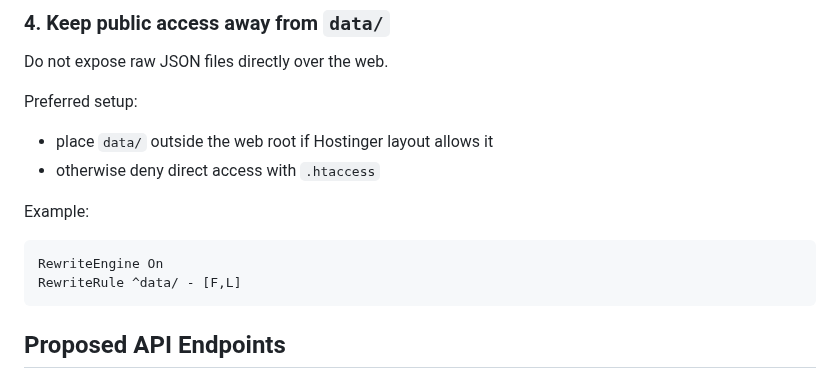
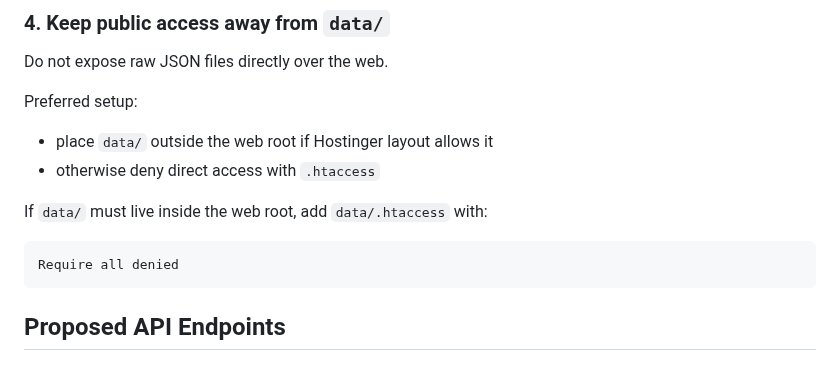
Before and after one commit to matthewcaras/HumidorHQ, a Markdown page: docs/PHP_JSON_MIGRATION.md, the part around the change. Rendered like a GitHub page.

Commit message:
Clarify htaccess data protection

````diff
--- a/docs/PHP_JSON_MIGRATION.md
+++ b/docs/PHP_JSON_MIGRATION.md
@@ -288,11 +288,10 @@ Preferred setup:
 - place `data/` outside the web root if Hostinger layout allows it
 - otherwise deny direct access with `.htaccess`
 
-Example:
+If `data/` must live inside the web root, add `data/.htaccess` with:
 
 ```apache
-RewriteEngine On
-RewriteRule ^data/ - [F,L]
+Require all denied
 ```
 
 ## Proposed API Endpoints
````
